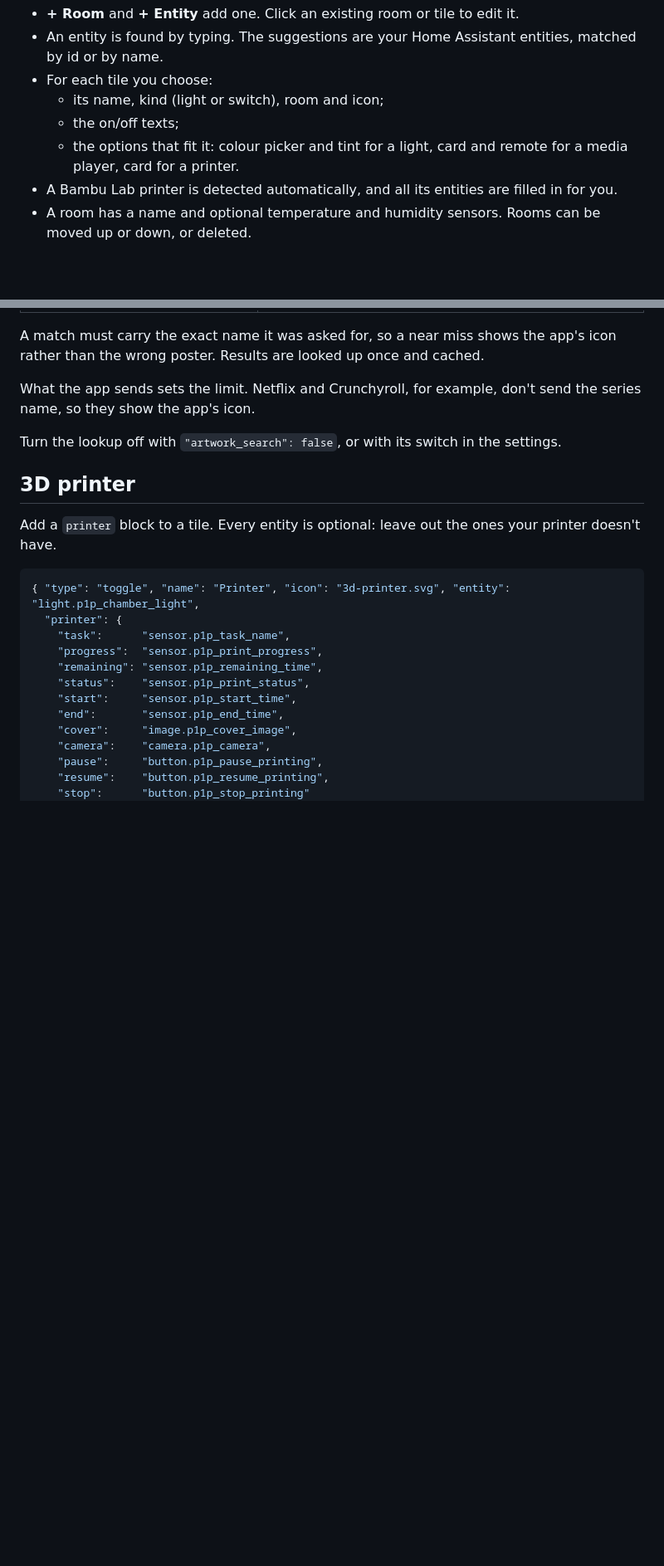
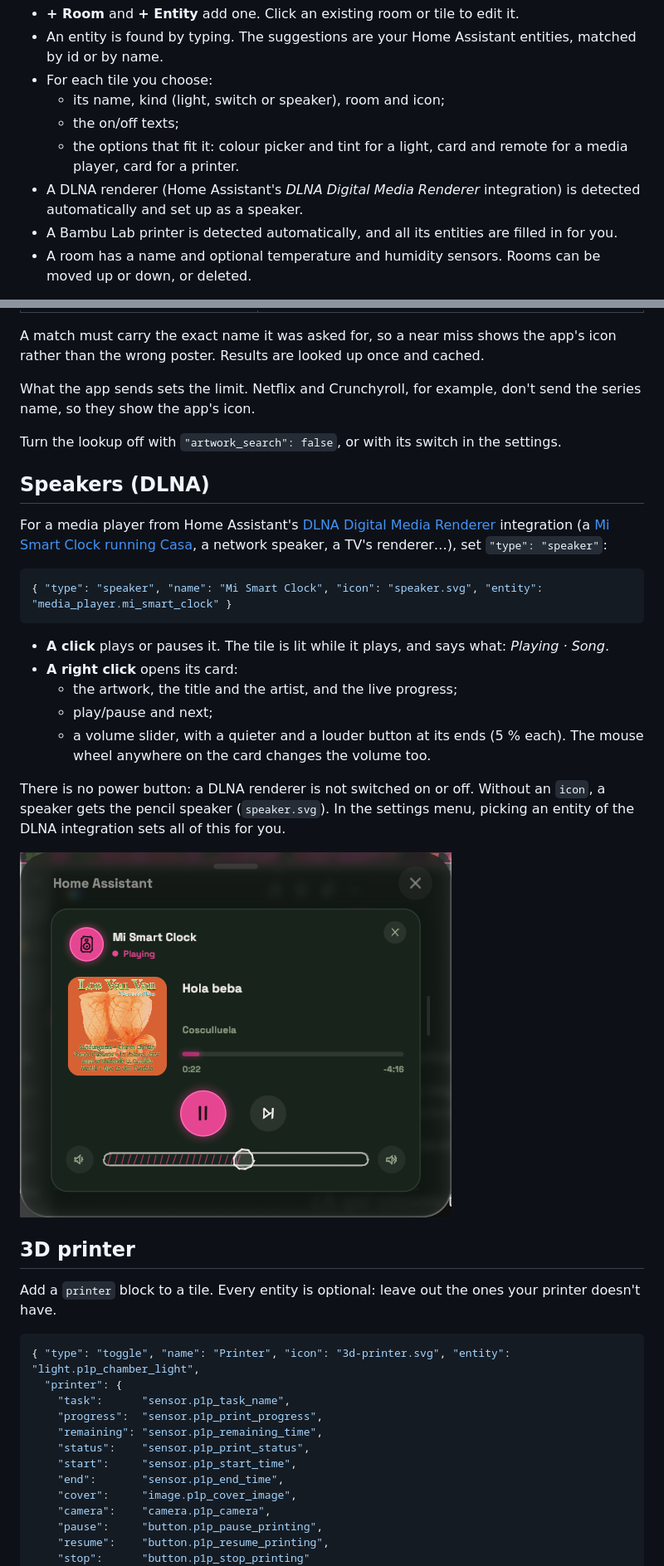
Before and after one commit to datingesp-hash/HomeAssistant-Vitreus-Addon, a Markdown page: README.md, 2 parts joined by grey strips. Shown at 83% size. Drawn GitHub-style; pictures changed too: docs/img/speaker.png (added); blank space fills up the shorter version.

````diff
--- a/README.md
+++ b/README.md
@@ -68,9 +70,10 @@ Click the **gear** to open the settings. It has two tabs.
 - **+ Room** and **+ Entity** add one. Click an existing room or tile to edit it.
 - An entity is found by typing. The suggestions are your Home Assistant entities, matched by id or by name.
 - For each tile you choose:
-  - its name, kind (light or switch), room and icon;
+  - its name, kind (light, switch or speaker), room and icon;
   - the on/off texts;
   - the options that fit it: colour picker and tint for a light, card and remote for a media player, card for a printer.
+- A DLNA renderer (Home Assistant's *DLNA Digital Media Renderer* integration) is detected automatically and set up as a speaker.
 - A Bambu Lab printer is detected automatically, and all its entities are filled in for you.
 - A room has a name and optional temperature and humidity sensors. Rooms can be moved up or down, or deleted.
 
@@ -246,6 +250,24 @@ What the app sends sets the limit. Netflix and Crunchyroll, for example, don't s
 
 Turn the lookup off with `"artwork_search": false`, or with its switch in the settings.
 
+## Speakers (DLNA)
+
+For a media player from Home Assistant's [DLNA Digital Media Renderer](https://www.home-assistant.io/integrations/dlna_dmr/) integration (a [Mi Smart Clock running Casa](https://github.com/datingesp-hash/MiSmartClock-CasaApp), a network speaker, a TV's renderer…), set `"type": "speaker"`:
+
+```json
+{ "type": "speaker", "name": "Mi Smart Clock", "icon": "speaker.svg", "entity": "media_player.mi_smart_clock" }
+```
+
+- **A click** plays or pauses it. The tile is lit while it plays, and says what: *Playing · Song*.
+- **A right click** opens its card:
+  - the artwork, the title and the artist, and the live progress;
+  - play/pause and next;
+  - a volume slider, with a quieter and a louder button at its ends (5 % each). The mouse wheel anywhere on the card changes the volume too.
+
+There is no power button: a DLNA renderer is not switched on or off. Without an `icon`, a speaker gets the pencil speaker (`speaker.svg`). In the settings menu, picking an entity of the DLNA integration sets all of this for you.
+
+![The speaker card](docs/img/speaker.png)
+
 ## 3D printer
 
 Add a `printer` block to a tile. Every entity is optional: leave out the ones your printer doesn't have.
````
Also changed, not shown: other parts of README.md (+8 -4 lines), 6 other files.
